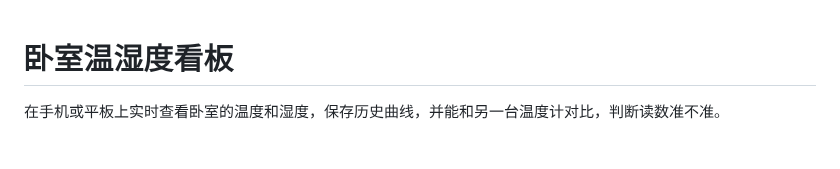
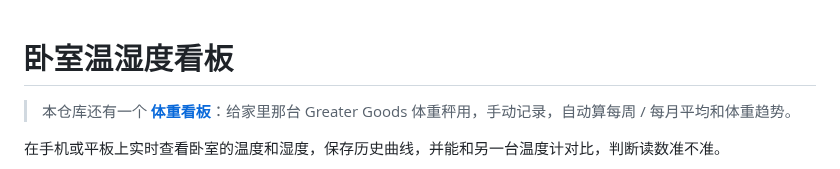
Before and after one commit to EricWenyi/claude5.5-vs-sol6.1, a Markdown page: README.md, the part around the change. Rendered like a GitHub page; blank space fills up the shorter version.

```diff
--- a/README.md
+++ b/README.md
@@ -1,4 +1,6 @@
 # 卧室温湿度看板
+
+> 本仓库还有一个 **[体重看板](weight_tracker/README.md)**：给家里那台 Greater Goods 体重秤用，手动记录，自动算每周 / 每月平均和体重趋势。
 
 在手机或平板上实时查看卧室的温度和湿度，保存历史曲线，并能和另一台温度计对比，判断读数准不准。
 
```
Also changed, not shown: weight_tracker/README.md (added, +154 -0 lines), docs/weight-screenshot.png (added), 12 other files.
